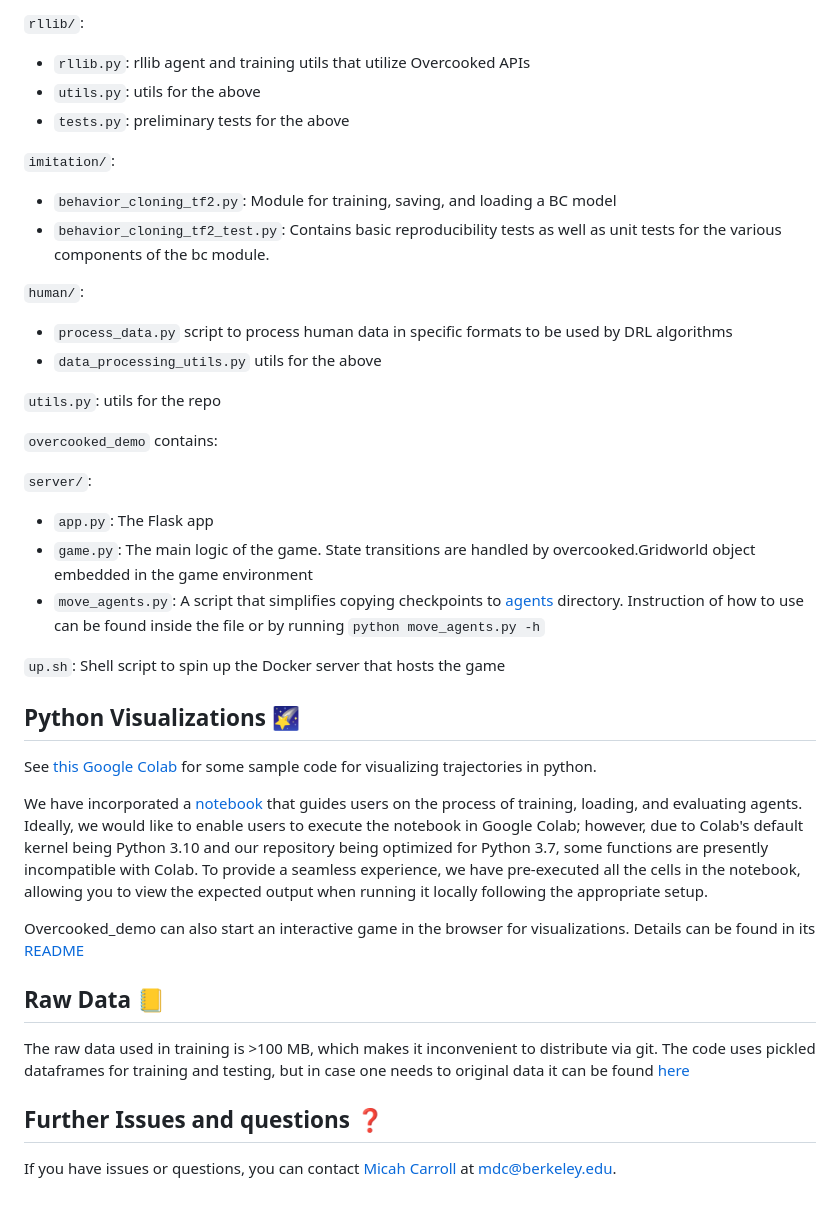
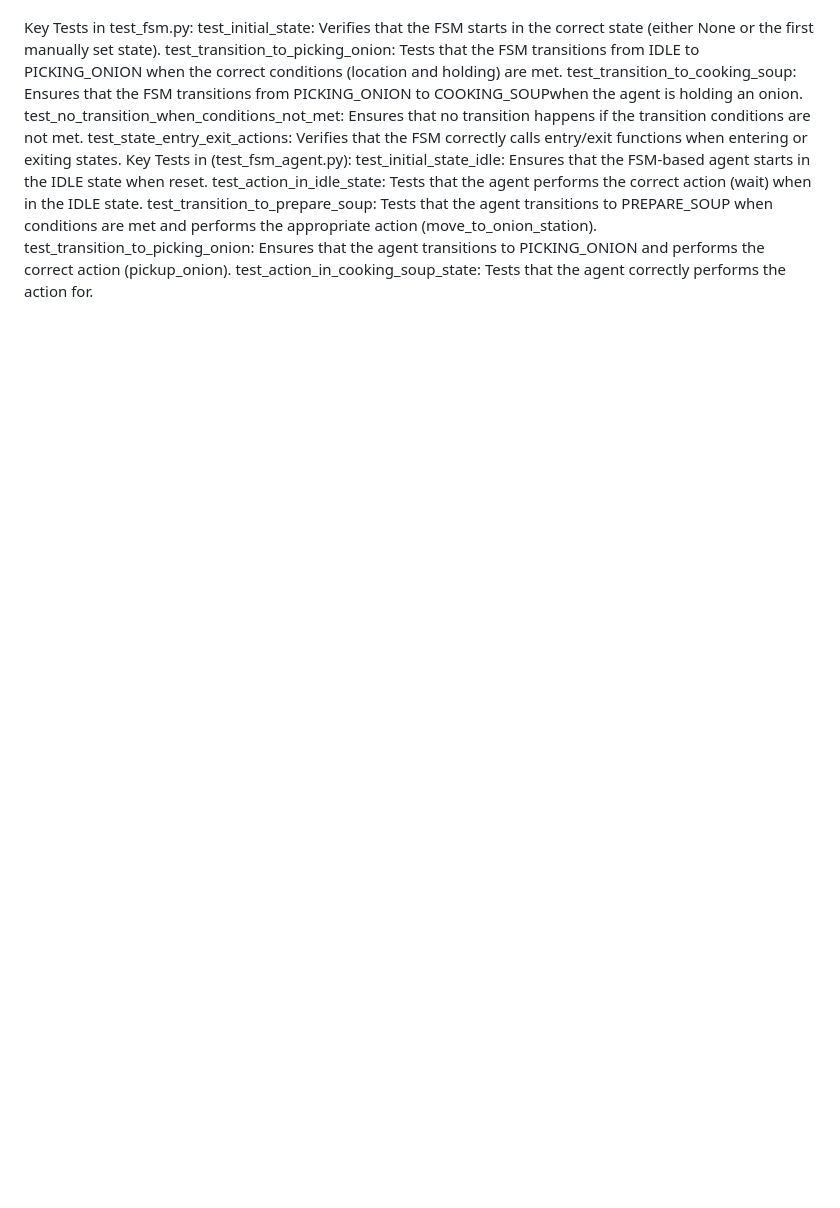
Before and after one commit to ikiana/HMI_FMM, a Markdown page: README.md, the part around the change printed below. GitHub-like rendering; blank space fills up the shorter version.

```diff
--- a/README.md
+++ b/README.md
@@ -130,40 +82,12 @@ python -m unittest discover -s testing/ -p "*_test.py"
-`rllib/`:
-- `rllib.py`: rllib agent and training utils that utilize Overcooked APIs
-- `utils.py`: utils for the above
-- `tests.py`: preliminary tests for the above
-
-`imitation/`:
-- `behavior_cloning_tf2.py`:  Module for training, saving, and loading a BC model
-- `behavior_cloning_tf2_test.py`: Contains basic reproducibility tests as well as unit tests for the various components of the bc module.
-
-`human/`:
-- `process_data.py` script to process human data in specific formats to be used by DRL algorithms
-- `data_processing_utils.py` utils for the above
-
-`utils.py`: utils for the repo
-
-`overcooked_demo` contains:
-
-`server/`:
-- `app.py`: The Flask app
-- `game.py`: The main logic of the game. State transitions are handled by overcooked.Gridworld object embedded in the game environment
-- `move_agents.py`: A script that simplifies copying checkpoints to [agents](src/overcooked_demo/server/static/assets/agents/) directory. Instruction of how to use can be found inside the file or by running `python move_agents.py -h`
-
-`up.sh`: Shell script to spin up the Docker server that hosts the game
-
-
-## Python Visualizations 🌠
-
-See [this Google Colab](https://colab.research.google.com/drive/1AAVP2P-QQhbx6WTOnIG54NXLXFbO7y6n#scrollTo=Z1RBlqADnTDw) for some sample code for visualizing trajectories in python.
-
-We have incorporated a [notebook](Overcooked%20Tutorial.ipynb) that guides users on the process of training, loading, and evaluating agents. Ideally, we would like to enable users to execute the notebook in Google Colab; however, due to Colab's default kernel being Python 3.10 and our repository being optimized for Python 3.7, some functions are presently incompatible with Colab. To provide a seamless experience, we have pre-executed all the cells in the notebook, allowing you to view the expected output when running it locally following the appropriate setup.
-
-Overcooked_demo can also start an interactive game in the browser for visualizations. Details can be found in its [README](src/overcooked_demo/README.md)
-
-## Raw Data :ledger:
-
-The raw data used in training is >100 MB, which makes it inconvenient to distribute via git. The code uses pickled dataframes for training and testing, but in case one needs to original data it can be found [here](https://drive.google.com/drive/folders/1aGV8eqWeOG5BMFdUcVoP2NHU_GFPqi57?usp=share_link)
-
-## Further Issues and questions ❓
-
-If you have issues or questions, you can contact [Micah Carroll](https://micahcarroll.github.io) at mdc@berkeley.edu.
+Key Tests in test_fsm.py:
+test_initial_state: Verifies that the FSM starts in the correct state (either None or the first manually set state).
+test_transition_to_picking_onion: Tests that the FSM transitions from IDLE to PICKING_ONION when the correct conditions (location and holding) are met.
+test_transition_to_cooking_soup: Ensures that the FSM transitions from PICKING_ONION to COOKING_SOUPwhen the agent is holding an onion.
+test_no_transition_when_conditions_not_met: Ensures that no transition happens if the transition conditions are not met.
+test_state_entry_exit_actions: Verifies that the FSM correctly calls entry/exit functions when entering or exiting states.
+Key Tests in (test_fsm_agent.py):
+test_initial_state_idle: Ensures that the FSM-based agent starts in the IDLE state when reset.
+test_action_in_idle_state: Tests that the agent performs the correct action (wait) when in the IDLE state.
+test_transition_to_prepare_soup: Tests that the agent transitions to PREPARE_SOUP when conditions are met and performs the appropriate action (move_to_onion_station).
+test_transition_to_picking_onion: Ensures that the agent transitions to PICKING_ONION and performs the correct action (pickup_onion).
+test_action_in_cooking_soup_state: Tests that the agent correctly performs the action for.
```
Also changed, not shown: other parts of README.md (+70 -118 lines).
